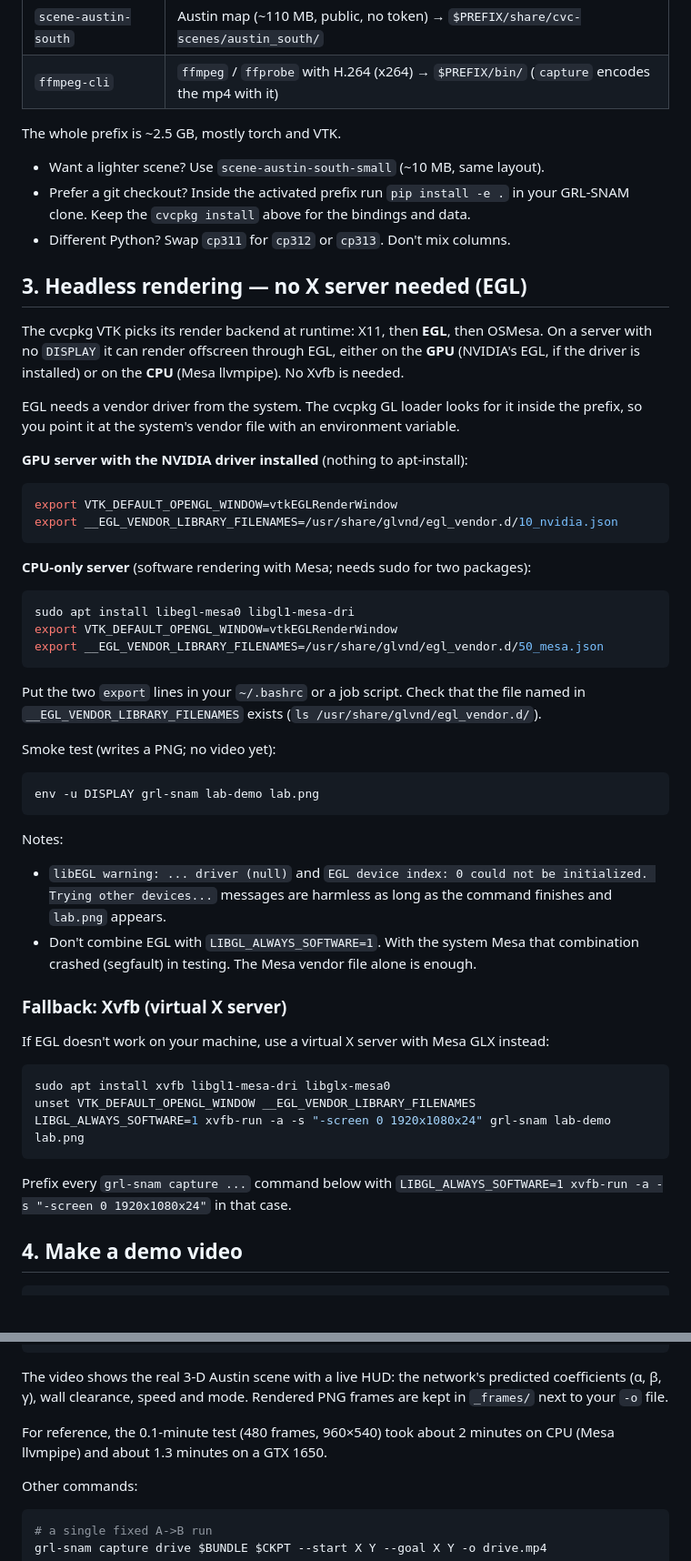
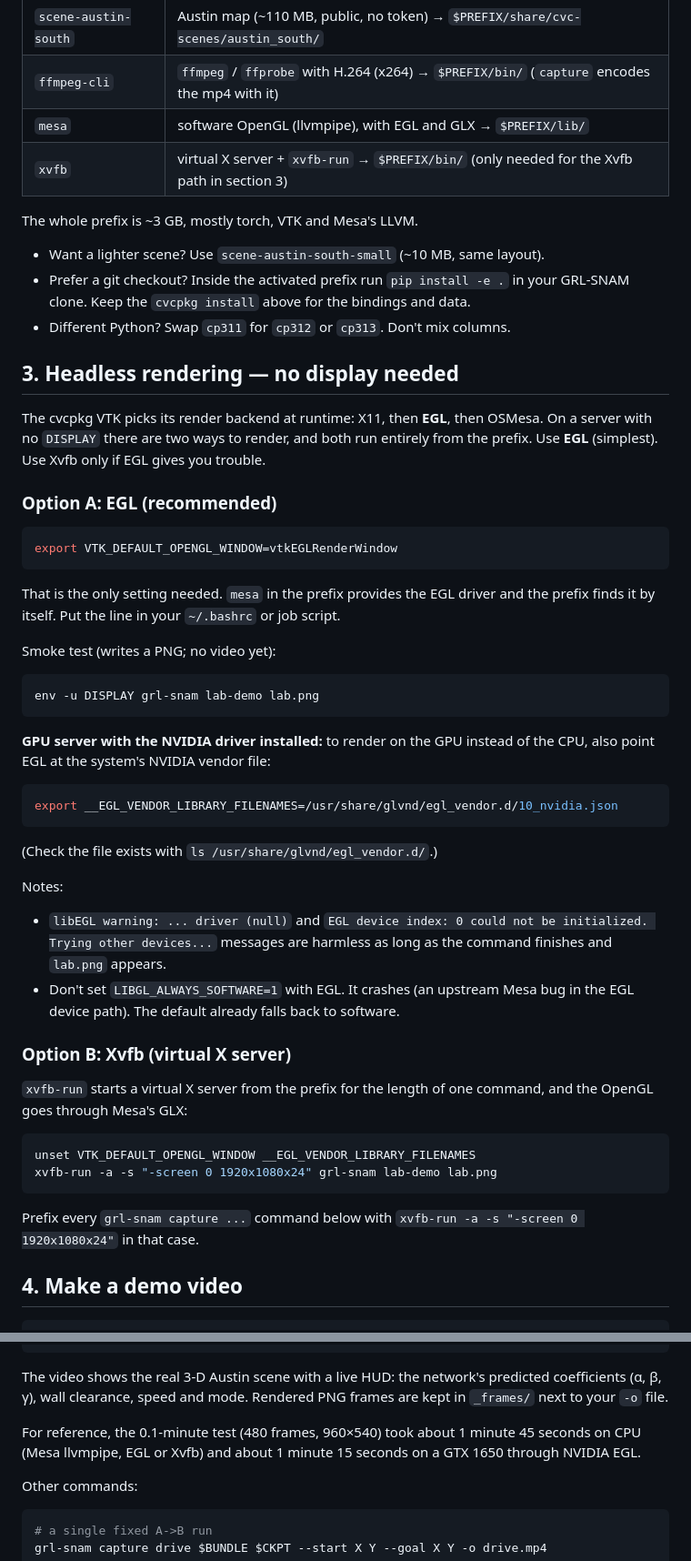
Before and after one commit to CVC-Lab/GRL-SNAM, a Markdown page: docs/headless-quickstart.md, 2 parts joined by grey strips. Shown at 91% size. Drawn GitHub-style; blank space fills up the shorter version.

Commit message:
docs(headless): use cvcpkg mesa + xvfb, no system packages (#109)

````diff
--- a/docs/headless-quickstart.md
+++ b/docs/headless-quickstart.md
@@ -42,42 +44,31 @@ ffmpeg -hide_banner -encoders | grep libx264     # H.264 encoder present
 | `grl-snam-weights` | pretrained model → `$PREFIX/share/grl-snam-weights/coef_sdf.pt` |
 | `scene-austin-south` | Austin map (~110 MB, public, no token) → `$PREFIX/share/cvc-scenes/austin_south/` |
 | `ffmpeg-cli` | `ffmpeg` / `ffprobe` with H.264 (x264) → `$PREFIX/bin/` (`capture` encodes the mp4 with it) |
+| `mesa` | software OpenGL (llvmpipe), with EGL and GLX → `$PREFIX/lib/` |
+| `xvfb` | virtual X server + `xvfb-run` → `$PREFIX/bin/` (only needed for the Xvfb path in section 3) |
 
-The whole prefix is ~2.5 GB, mostly torch and VTK.
+The whole prefix is ~3 GB, mostly torch, VTK and Mesa's LLVM.
 
 - Want a lighter scene? Use `scene-austin-south-small` (~10 MB, same layout).
 - Prefer a git checkout? Inside the activated prefix run `pip install -e .` in
   your GRL-SNAM clone. Keep the `cvcpkg install` above for the bindings and data.
 - Different Python? Swap `cp311` for `cp312` or `cp313`. Don't mix columns.
 
-## 3. Headless rendering — no X server needed (EGL)
+## 3. Headless rendering — no display needed
 
 The cvcpkg VTK picks its render backend at runtime: X11, then **EGL**, then
-OSMesa. On a server with no `DISPLAY` it can render offscreen through EGL, either
-on the **GPU** (NVIDIA's EGL, if the driver is installed) or on the **CPU** (Mesa
-llvmpipe). No Xvfb is needed.
+OSMesa. On a server with no `DISPLAY` there are two ways to render, and both run
+entirely from the prefix. Use **EGL** (simplest). Use Xvfb only if EGL gives you
+trouble.
 
-EGL needs a vendor driver from the system. The cvcpkg GL loader looks for it
-inside the prefix, so you point it at the system's vendor file with an
-environment variable.
-
-**GPU server with the NVIDIA driver installed** (nothing to apt-install):
+### Option A: EGL (recommended)
 
 ```bash
 export VTK_DEFAULT_OPENGL_WINDOW=vtkEGLRenderWindow
-export __EGL_VENDOR_LIBRARY_FILENAMES=/usr/share/glvnd/egl_vendor.d/10_nvidia.json
 ```
 
-**CPU-only server** (software rendering with Mesa; needs sudo for two packages):
-
-```bash
-sudo apt install libegl-mesa0 libgl1-mesa-dri
-export VTK_DEFAULT_OPENGL_WINDOW=vtkEGLRenderWindow
-export __EGL_VENDOR_LIBRARY_FILENAMES=/usr/share/glvnd/egl_vendor.d/50_mesa.json
-```
-
-Put the two `export` lines in your `~/.bashrc` or a job script. Check that the
-file named in `__EGL_VENDOR_LIBRARY_FILENAMES` exists (`ls /usr/share/glvnd/egl_vendor.d/`).
+That is the only setting needed. `mesa` in the prefix provides the EGL driver and
+the prefix finds it by itself. Put the line in your `~/.bashrc` or job script.
 
 Smoke test (writes a PNG; no video yet):
 
@@ -85,24 +76,33 @@ Smoke test (writes a PNG; no video yet):
 env -u DISPLAY grl-snam lab-demo lab.png
 ```
 
+**GPU server with the NVIDIA driver installed:** to render on the GPU instead of
+the CPU, also point EGL at the system's NVIDIA vendor file:
+
+```bash
+export __EGL_VENDOR_LIBRARY_FILENAMES=/usr/share/glvnd/egl_vendor.d/10_nvidia.json
+```
+
+(Check the file exists with `ls /usr/share/glvnd/egl_vendor.d/`.)
+
 Notes:
 - `libEGL warning: ... driver (null)` and `EGL device index: 0 could not be initialized. Trying other devices...`
   messages are harmless as long as the command finishes and `lab.png` appears.
-- Don't combine EGL with `LIBGL_ALWAYS_SOFTWARE=1`. With the system Mesa that
-  combination crashed (segfault) in testing. The Mesa vendor file alone is enough.
+- Don't set `LIBGL_ALWAYS_SOFTWARE=1` with EGL. It crashes (an upstream Mesa bug
+  in the EGL device path). The default already falls back to software.
 
-### Fallback: Xvfb (virtual X server)
+### Option B: Xvfb (virtual X server)
 
-If EGL doesn't work on your machine, use a virtual X server with Mesa GLX instead:
+`xvfb-run` starts a virtual X server from the prefix for the length of one
+command, and the OpenGL goes through Mesa's GLX:
 
 ```bash
-sudo apt install xvfb libgl1-mesa-dri libglx-mesa0
 unset VTK_DEFAULT_OPENGL_WINDOW __EGL_VENDOR_LIBRARY_FILENAMES
-LIBGL_ALWAYS_SOFTWARE=1 xvfb-run -a -s "-screen 0 1920x1080x24" grl-snam lab-demo lab.png
+xvfb-run -a -s "-screen 0 1920x1080x24" grl-snam lab-demo lab.png
 ```
 
 Prefix every `grl-snam capture ...` command below with
-`LIBGL_ALWAYS_SOFTWARE=1 xvfb-run -a -s "-screen 0 1920x1080x24"` in that case.
+`xvfb-run -a -s "-screen 0 1920x1080x24"` in that case.
 
 ## 4. Make a demo video
 
@@ -121,8 +121,9 @@ The video shows the real 3-D Austin scene with a live HUD: the network's
 predicted coefficients (α, β, γ), wall clearance, speed and mode. Rendered PNG
 frames are kept in `_frames/` next to your `-o` file.
 
-For reference, the 0.1-minute test (480 frames, 960×540) took about 2 minutes
-on CPU (Mesa llvmpipe) and about 1.3 minutes on a GTX 1650.
+For reference, the 0.1-minute test (480 frames, 960×540) took about 1 minute 45
+seconds on CPU (Mesa llvmpipe, EGL or Xvfb) and about 1 minute 15 seconds on a
+GTX 1650 through NVIDIA EGL.
 
 Other commands:
 
````
Also changed, not shown: other parts of docs/headless-quickstart.md (+20 -14 lines).
